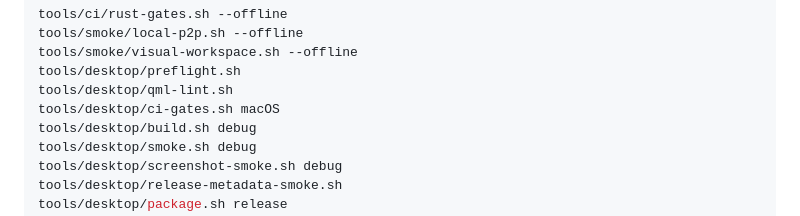
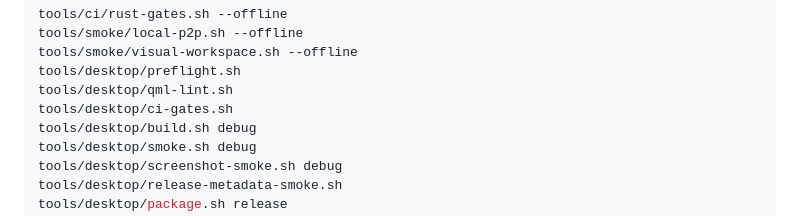
Before and after one commit to Jurshsmith/chaft, a Markdown page: README.md, the part around the change. GitHub-like rendering.

Commit message:
Clarify desktop CI gate command

```diff
--- a/README.md
+++ b/README.md
@@ -101,7 +101,7 @@ tools/smoke/local-p2p.sh --offline
 tools/smoke/visual-workspace.sh --offline
 tools/desktop/preflight.sh
 tools/desktop/qml-lint.sh
-tools/desktop/ci-gates.sh macOS
+tools/desktop/ci-gates.sh
 tools/desktop/build.sh debug
 tools/desktop/smoke.sh debug
 tools/desktop/screenshot-smoke.sh debug
```
